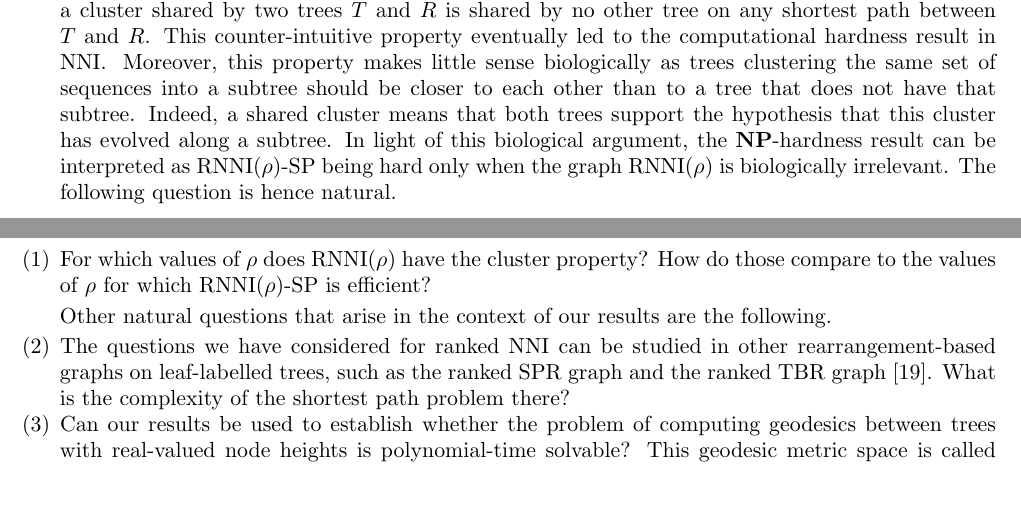
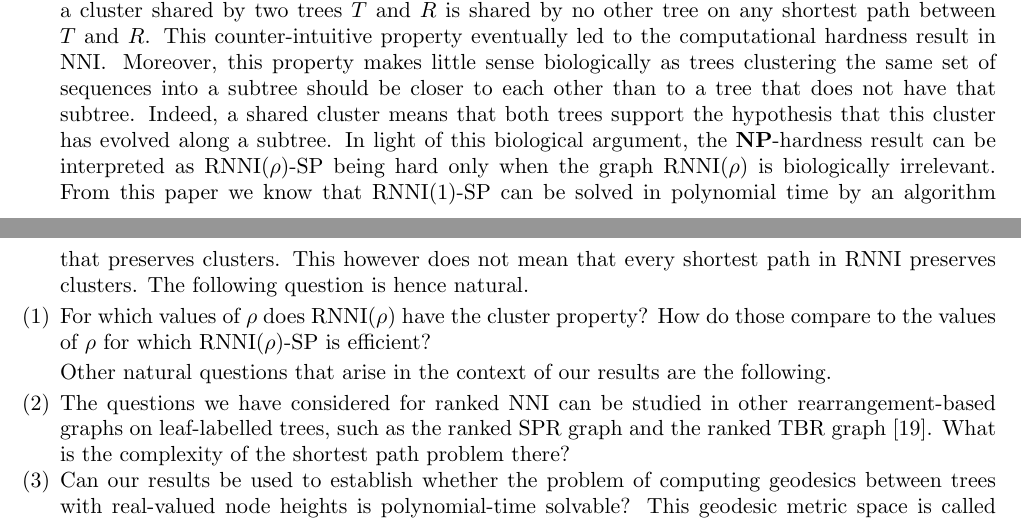
Before and after one commit to bioDS/rnni_polynomial_paper, a LaTeX paper (rnni_polynomial.tex): two parts of pages 12 and 13 of 14, joined at a grey line, cut so that both start at the same text, the shorter picture padded with empty space. Compiled offline with pdfLaTeX.

Commit message:
add to open questions that FP preserves clusters

```diff
--- a/rnni_polynomial.tex
+++ b/rnni_polynomial.tex
@@ -598,6 +598,8 @@ This counter-intuitive property eventually led to the computational hardness res
 Moreover, this property makes little sense biologically as trees clustering the same set of sequences into a subtree should be closer to each other than to a tree that does not have that subtree.
 Indeed, a shared cluster means that both trees support the hypothesis that this cluster has evolved along a subtree.
 In light of this biological argument, the $\np$-hardness result can be interpreted as $\decprob{\rho}$ being hard only when the graph $\rnni(\rho)$ is biologically irrelevant.
+From this paper we know that $\decprob{1}$ can be solved in polynomial time by an algorithm that preserves clusters.
+This however does not mean that every shortest path in $\rnni$ preserves clusters.
 The following question is hence natural.
 \begin{enumerate}
 \item For which values of $\rho$ does $\rnni(\rho)$ have the cluster property?
```
